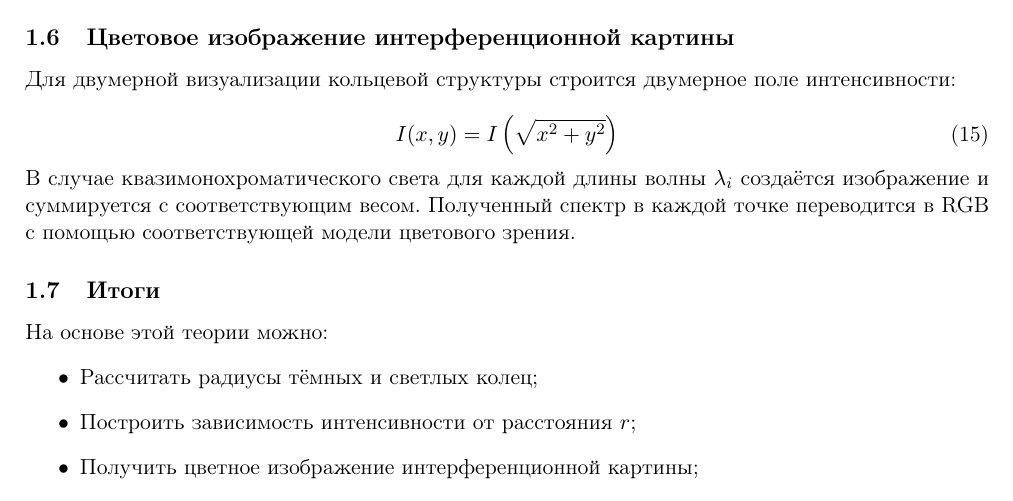
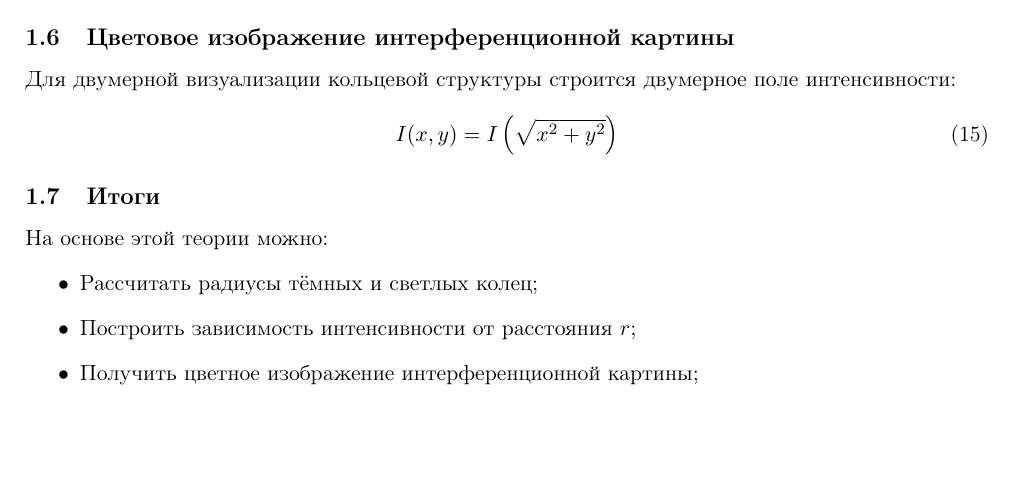
Before and after one commit to kimvlry/phys-models, a LaTeX document (3. Newton's rings/report3.tex): part of page 3 of 5, cut so that both start at the same text, the shorter picture padded with empty space. Compiled offline with pdfLaTeX.

Commit message:
fix: report

```diff
--- a/3. Newton's rings/report3.tex
+++ b/3. Newton's rings/report3.tex
@@ -205,10 +205,6 @@
         I(x, y) = I\left( \sqrt{x^2 + y^2} \right)\label{eq:equation9}
     \end{equation}
 
-    В случае квазимонохроматического света для каждой длины волны \( \lambda_i \) создаётся изображение
-    и суммируется с соответствующим весом. Полученный спектр в каждой точке переводится в RGB с помощью
-    соответствующей модели цветового зрения.
-
     \subsection{Итоги}
     На основе этой теории можно:
     \begin{itemize}
```
